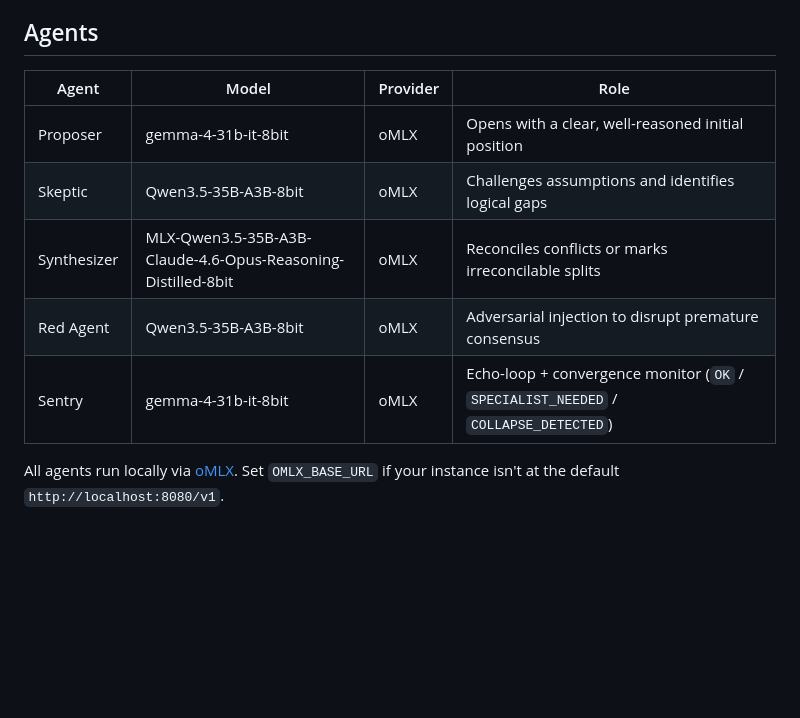
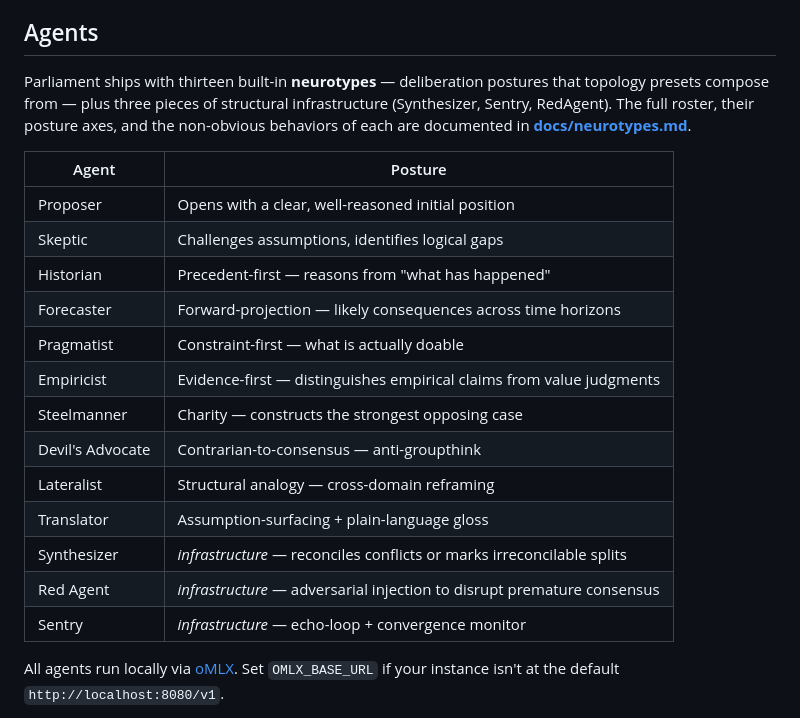
Before and after one commit to heybeaux/parliament, a Markdown page: README.md, the part around the change. Drawn GitHub-style; blank space fills up the shorter version.

```diff
--- a/README.md
+++ b/README.md
@@ -104,13 +104,23 @@ The `DeliberationEngine` runs each round as: Proposer (round 1 only) → Skeptic
 
 ## Agents
 
-| Agent       | Model                                                        | Provider | Role                                                        |
-|-------------|--------------------------------------------------------------|----------|-------------------------------------------------------------|
-| Proposer    | gemma-4-31b-it-8bit                                          | oMLX     | Opens with a clear, well-reasoned initial position          |
-| Skeptic     | Qwen3.5-35B-A3B-8bit                                         | oMLX     | Challenges assumptions and identifies logical gaps          |
-| Synthesizer | MLX-Qwen3.5-35B-A3B-Claude-4.6-Opus-Reasoning-Distilled-8bit | oMLX     | Reconciles conflicts or marks irreconcilable splits         |
-| Red Agent   | Qwen3.5-35B-A3B-8bit                                         | oMLX     | Adversarial injection to disrupt premature consensus        |
-| Sentry      | gemma-4-31b-it-8bit                                          | oMLX     | Echo-loop + convergence monitor (`OK` / `SPECIALIST_NEEDED` / `COLLAPSE_DETECTED`) |
+Parliament ships with thirteen built-in **neurotypes** — deliberation postures that topology presets compose from — plus three pieces of structural infrastructure (Synthesizer, Sentry, RedAgent). The full roster, their posture axes, and the non-obvious behaviors of each are documented in **[docs/neurotypes.md](docs/neurotypes.md)**.
+
+| Agent             | Posture                                                                            |
+|-------------------|------------------------------------------------------------------------------------|
+| Proposer          | Opens with a clear, well-reasoned initial position                                 |
+| Skeptic           | Challenges assumptions, identifies logical gaps                                    |
+| Historian         | Precedent-first — reasons from "what has happened"                                 |
+| Forecaster        | Forward-projection — likely consequences across time horizons                      |
+| Pragmatist        | Constraint-first — what is actually doable                                         |
+| Empiricist        | Evidence-first — distinguishes empirical claims from value judgments               |
+| Steelmanner       | Charity — constructs the strongest opposing case                                   |
+| Devil's Advocate  | Contrarian-to-consensus — anti-groupthink                                          |
+| Lateralist        | Structural analogy — cross-domain reframing                                        |
+| Translator        | Assumption-surfacing + plain-language gloss                                        |
+| Synthesizer       | _infrastructure_ — reconciles conflicts or marks irreconcilable splits             |
+| Red Agent         | _infrastructure_ — adversarial injection to disrupt premature consensus            |
+| Sentry            | _infrastructure_ — echo-loop + convergence monitor                                 |
 
 All agents run locally via [oMLX](https://github.com/openclaw/omlx). Set `OMLX_BASE_URL` if your instance isn't at the default `http://localhost:8080/v1`.
 
```
Also changed, not shown: docs/neurotypes.md (added, +128 -0 lines).
